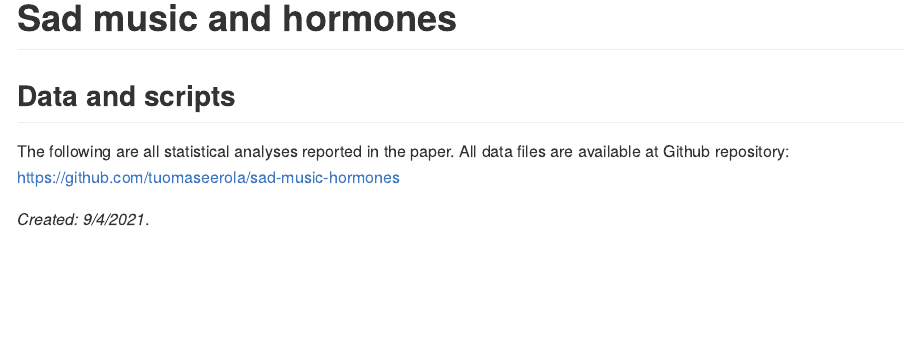
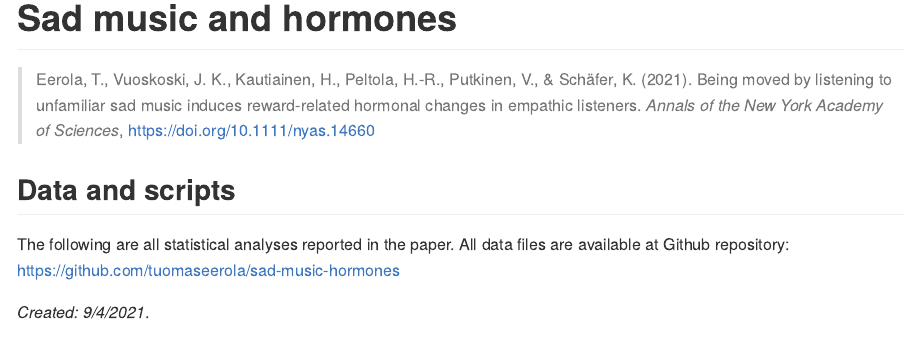
Before and after one commit to tuomaseerola/sad-music-hormones, an R Markdown document (README.Rmd): the page in a window 1100 px wide, from its top. Rendered offline with R 4.5, knitr and Pandoc, with nearby package versions; long lines of code are wrapped.

Commit message:
Update to the link

````diff
--- a/README.Rmd
+++ b/README.Rmd
@@ -14,6 +14,8 @@ knitr::opts_chunk$set(
 ```
 
 # Sad music and hormones
+
+>Eerola, T., Vuoskoski, J. K., Kautiainen, H., Peltola, H.-R., Putkinen, V., & Schäfer, K. (2021). Being moved by listening to unfamiliar sad music induces reward-related hormonal changes in empathic listeners. _Annals of the New York Academy of Sciences_, https://doi.org/10.1111/nyas.14660
 
 ## Data and scripts
 
````
Also changed, not shown: README.md.
